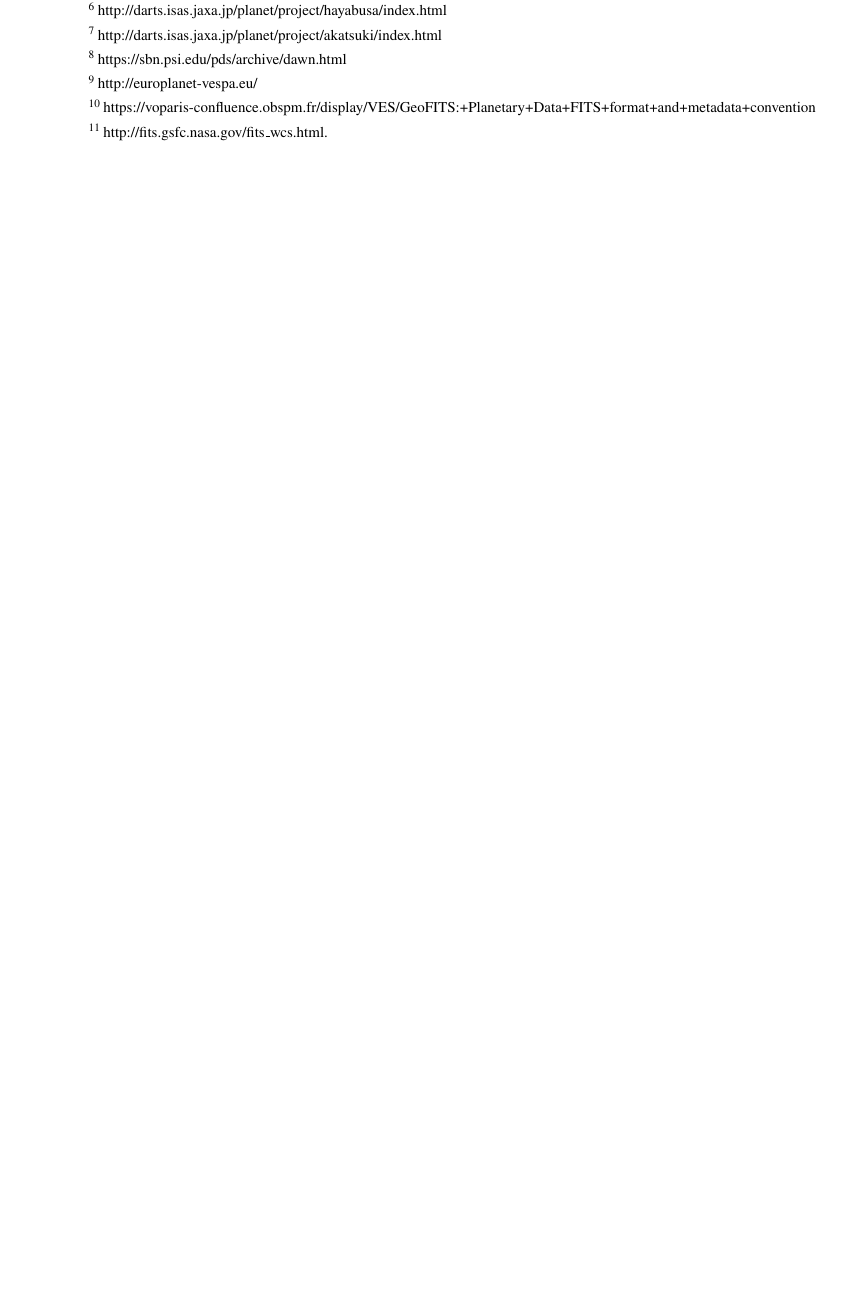
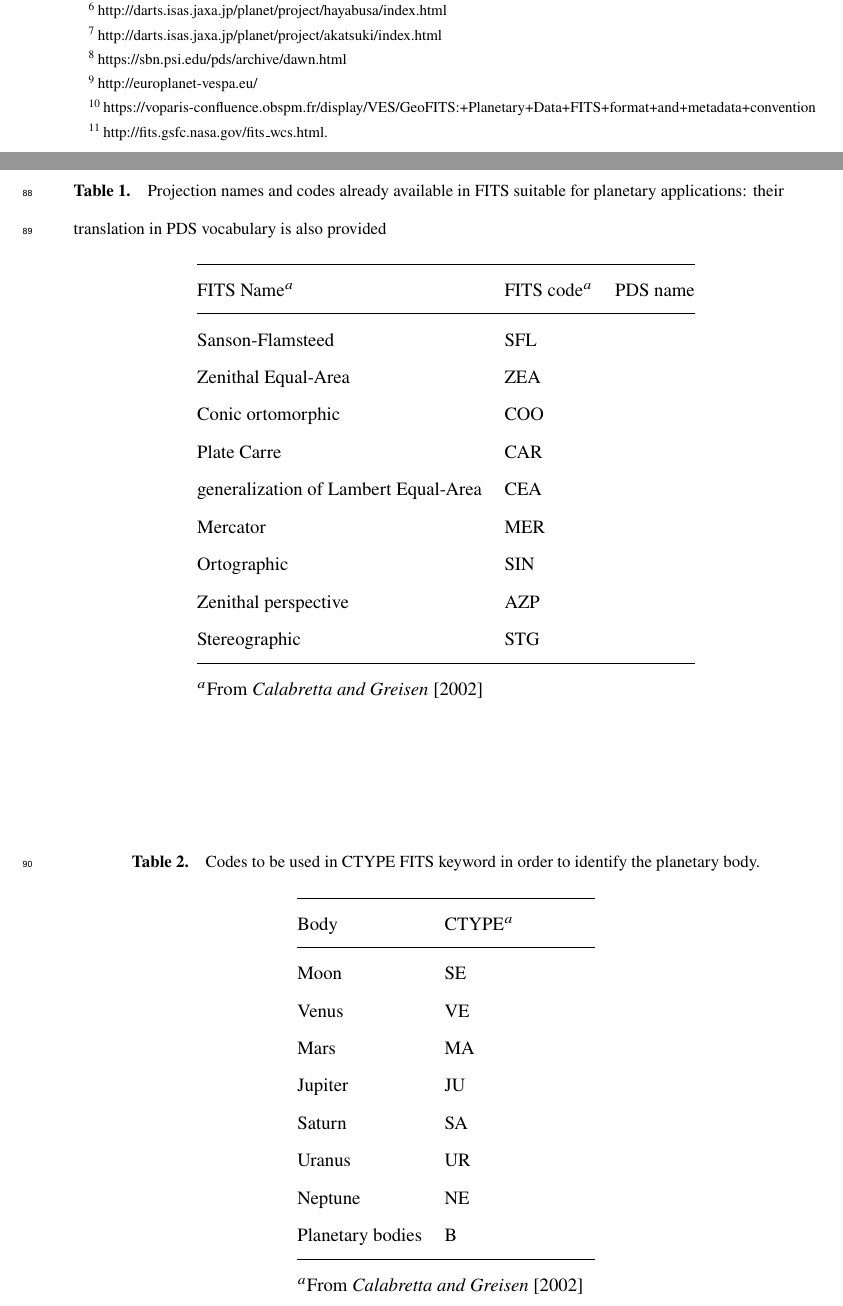
Before and after one commit to cmarmo/essFITSpaper, a LaTeX document (epss_marmo.tex): part of page 4 of 6 before the commit and two parts of pages 4 and 5 of 8 after it, the two joined at a grey line, cut so that both start at the same text, the shorter picture padded with empty space. Compiled offline with pdfLaTeX.

Commit message:
Update on Overleaf.

```diff
--- a/epss_marmo.tex
+++ b/epss_marmo.tex
@@ -351,3 +351,47 @@ Equirectangular map projections.
 There is no need for East or West positive longitude definitions as the pixel
 conversion in world coordinates is set by a common
 oriented matrix.
+
+\begin{table}
+\label{table:proj}
+\caption{Projection names and codes already available in FITS suitable for planetary applications:
+their translation in PDS vocabulary is also provided}
+\centering
+\begin{tabular}{l l l}
+\hline
+FITS Name$^{a}$ & FITS code$^{a}$ & PDS name \\
+\hline
+Sanson-Flamsteed & SFL & \\
+Zenithal Equal-Area & ZEA & \\
+Conic ortomorphic & COO & \\
+Plate Carre & CAR & \\
+generalization of Lambert Equal-Area & CEA \\
+Mercator & MER & \\
+Ortographic & SIN & \\
+Zenithal perspective & AZP & \\
+Stereographic & STG & \\
+\hline
+\multicolumn{3}{l}{$^{a}$From \citet{calagreisenI}}
+\end{tabular}
+\end{table}
+
+\begin{table}
+\label{table:ctype}
+\caption{Codes to be used in CTYPE FITS keyword in order to identify the planetary body.}
+\centering
+\begin{tabular}{l l}
+\hline
+Body & CTYPE$^{a}$ \\
+\hline
+Moon & SE \\
+Venus & VE \\
+Mars & MA \\
+Jupiter & JU \\
+Saturn & SA \\
+Uranus & UR \\
+Neptune & NE \\
+Planetary bodies & B \\
+\hline
+\multicolumn{2}{l}{$^{a}$From \citet{calagreisenI}}
+\end{tabular}
+\end{table}
```
Also changed, not shown: epss_marmo.bib (+13 -0 lines), figsamp.eps (deleted), figsamp.pdf (deleted), epss_marmo.tex (30 more changed lines).
